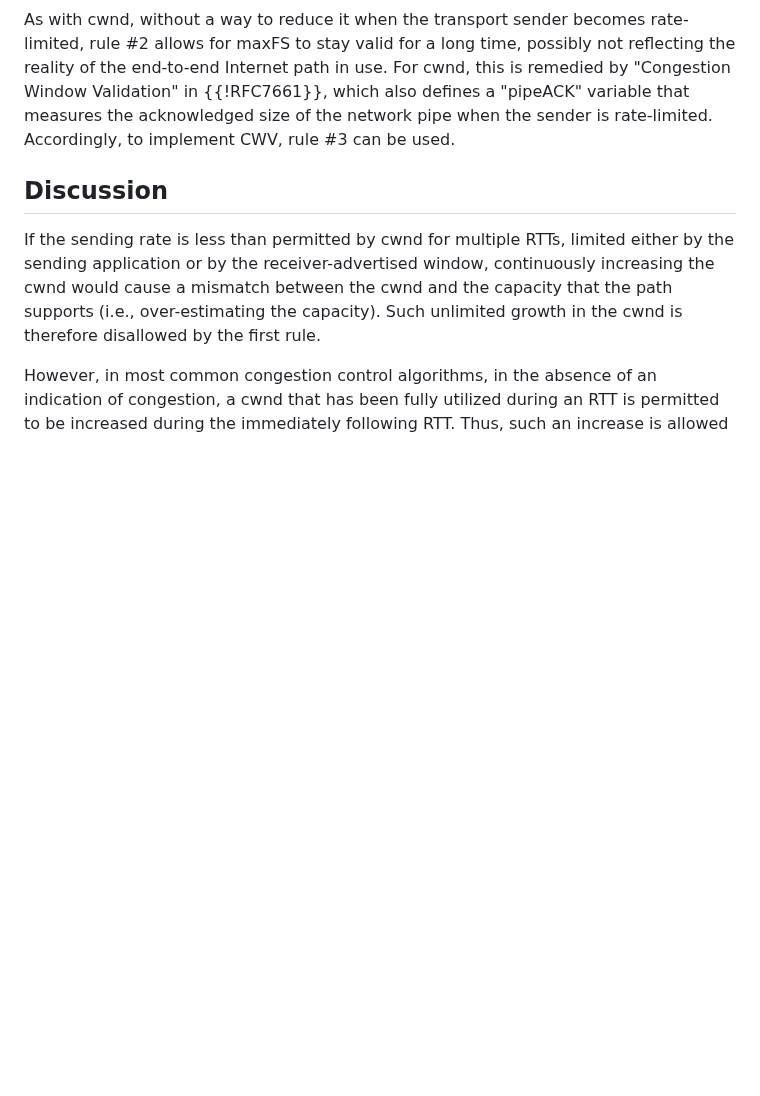
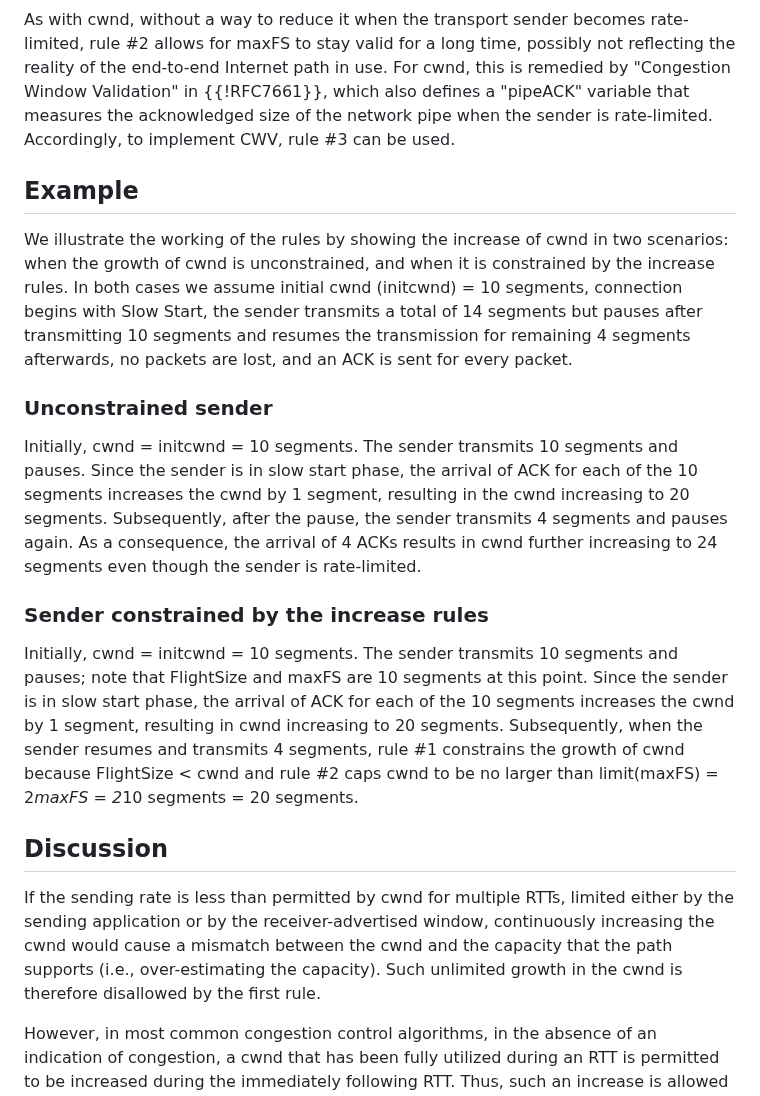
Before and after one commit to ietf-wg-ccwg/draft-ietf-ccwg-ratelimited-increase, a Markdown page: draft-welzl-ccwg-ratelimited-increase.md, the part around the change. GitHub-like rendering; blank space fills up the shorter version.

Commit message:
Add an example in Section 3 (fixes #39)

```diff
--- a/draft-welzl-ccwg-ratelimited-increase.md
+++ b/draft-welzl-ccwg-ratelimited-increase.md
@@ -134,7 +134,14 @@ where cwnd and SMSS follow their definitions in {{!RFC5681}}.
 
 As with cwnd, without a way to reduce it when the transport sender becomes rate-limited, rule #2 allows for maxFS to stay valid for a long time, possibly not reflecting the reality of the end-to-end Internet path in use. For cwnd, this is remedied by "Congestion Window Validation" in {{!RFC7661}}, which also defines a "pipeACK" variable that measures the acknowledged size of the network pipe when the sender is rate-limited. Accordingly, to implement CWV, rule #3 can be used.
 
+## Example
+We illustrate the working of the rules by showing the increase of cwnd in two scenarios: when the growth of cwnd is unconstrained, and when it is constrained by the increase rules. In both cases we assume initial cwnd (initcwnd) = 10 segments, connection begins with Slow Start, the sender transmits a total of 14 segments but pauses after transmitting 10 segments and resumes the transmission for remaining 4 segments afterwards, no packets are lost, and an ACK is sent for every packet.
 
+### Unconstrained sender
+Initially, cwnd = initcwnd = 10 segments. The sender transmits 10 segments and pauses. Since the sender is in slow start phase, the arrival of ACK for each of the 10 segments increases the cwnd by 1 segment, resulting in the cwnd increasing to 20 segments. Subsequently, after the pause, the sender transmits 4 segments and pauses again. As a consequence, the arrival of 4 ACKs results in cwnd further increasing to 24 segments even though the sender is rate-limited.
+
+### Sender constrained by the increase rules
+Initially, cwnd = initcwnd = 10 segments. The sender transmits 10 segments and pauses; note that FlightSize and maxFS are 10 segments at this point. Since the sender is in slow start phase, the arrival of ACK for each of the 10 segments increases the cwnd by 1 segment, resulting in cwnd increasing to 20 segments. Subsequently, when the sender resumes and transmits 4 segments, rule #1 constrains the growth of cwnd because FlightSize < cwnd and rule #2 caps cwnd to be no larger than limit(maxFS) = 2*maxFS = 2*10 segments = 20 segments.
 
 ## Discussion
 
```
